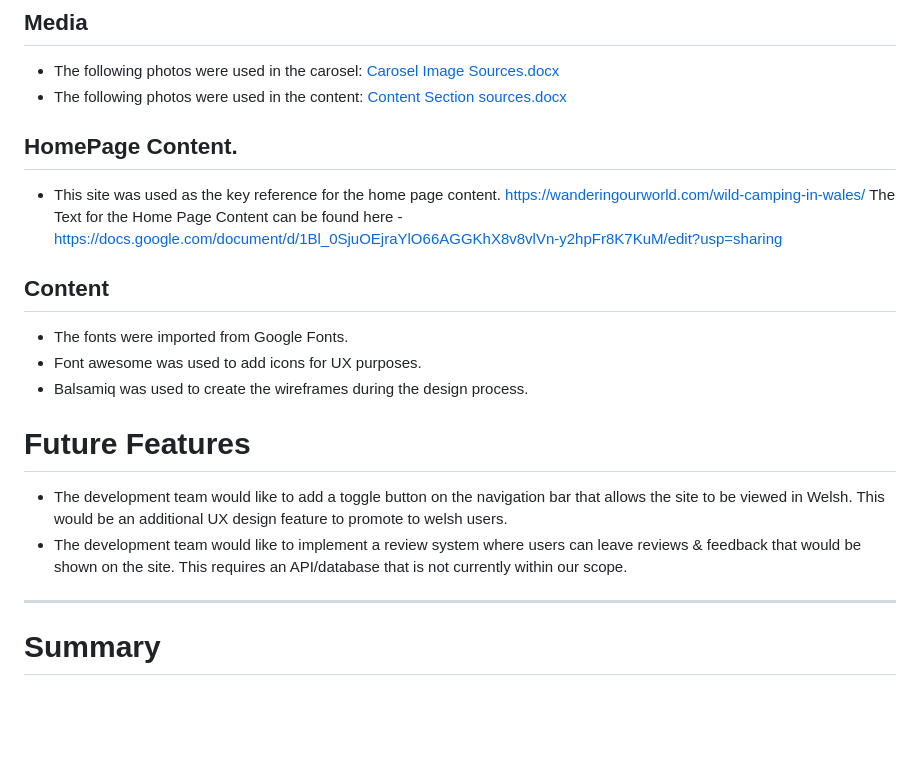
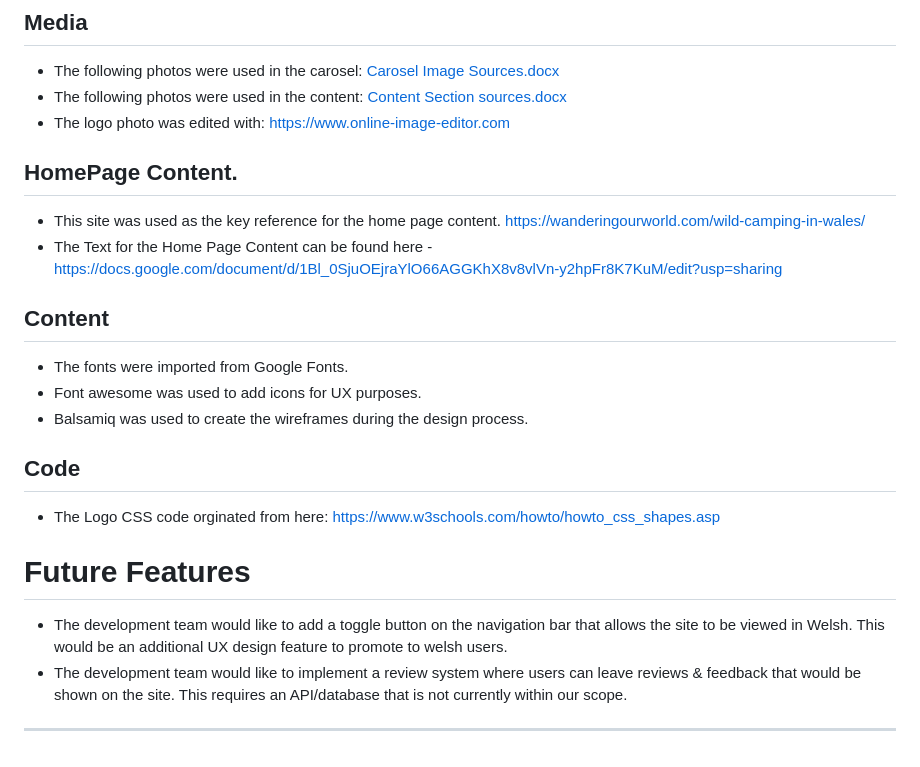
Before and after one commit to Karlsberg62/Hackathon1, a Markdown page: README.md, the part around the change printed below. GitHub-like rendering; blank space fills up the shorter version.

```diff
--- a/README.md
+++ b/README.md
@@ -106,19 +102,22 @@ How this site was deployed
 ## Media
  - The following photos were used in the carosel: [Carosel Image Sources.docx](https://github.com/Karlsberg62/Hackathon1/files/13889520/Carosel.Image.Sources.docx)
  - The following photos were used in the content: [Content Section sources.docx](https://github.com/Karlsberg62/Hackathon1/files/13889524/Content.Section.sources.docx)
+ - The logo photo was edited with: https://www.online-image-editor.com
 
 ## HomePage Content.
 -  This site was used as the key reference for the home page content. https://wanderingourworld.com/wild-camping-in-wales/
-The Text for the Home Page Content can be found here - https://docs.google.com/document/d/1Bl_0SjuOEjraYlO66AGGKhX8v8vlVn-y2hpFr8K7KuM/edit?usp=sharing
+-  The Text for the Home Page Content can be found here - https://docs.google.com/document/d/1Bl_0SjuOEjraYlO66AGGKhX8v8vlVn-y2hpFr8K7KuM/edit?usp=sharing
 
 ## Content
 - The fonts were imported from Google Fonts.
 - Font awesome was used to add icons for UX purposes.
 - Balsamiq was used to create the wireframes during the design process.
 
+## Code
+- The Logo CSS code orginated from here: https://www.w3schools.com/howto/howto_css_shapes.asp
+
 # Future Features #
 
 - The development team would like to add a toggle button on the navigation bar that allows the site to be viewed in Welsh. This would be an additional UX design feature to promote to welsh users.
 - The development team would like to implement a review system where users can leave reviews & feedback that would be shown on the site. This requires an API/database that is not currently within our scope.
 - - - -
-# Summary #
```
Also changed, not shown: other parts of README.md (+27 -31 lines).
